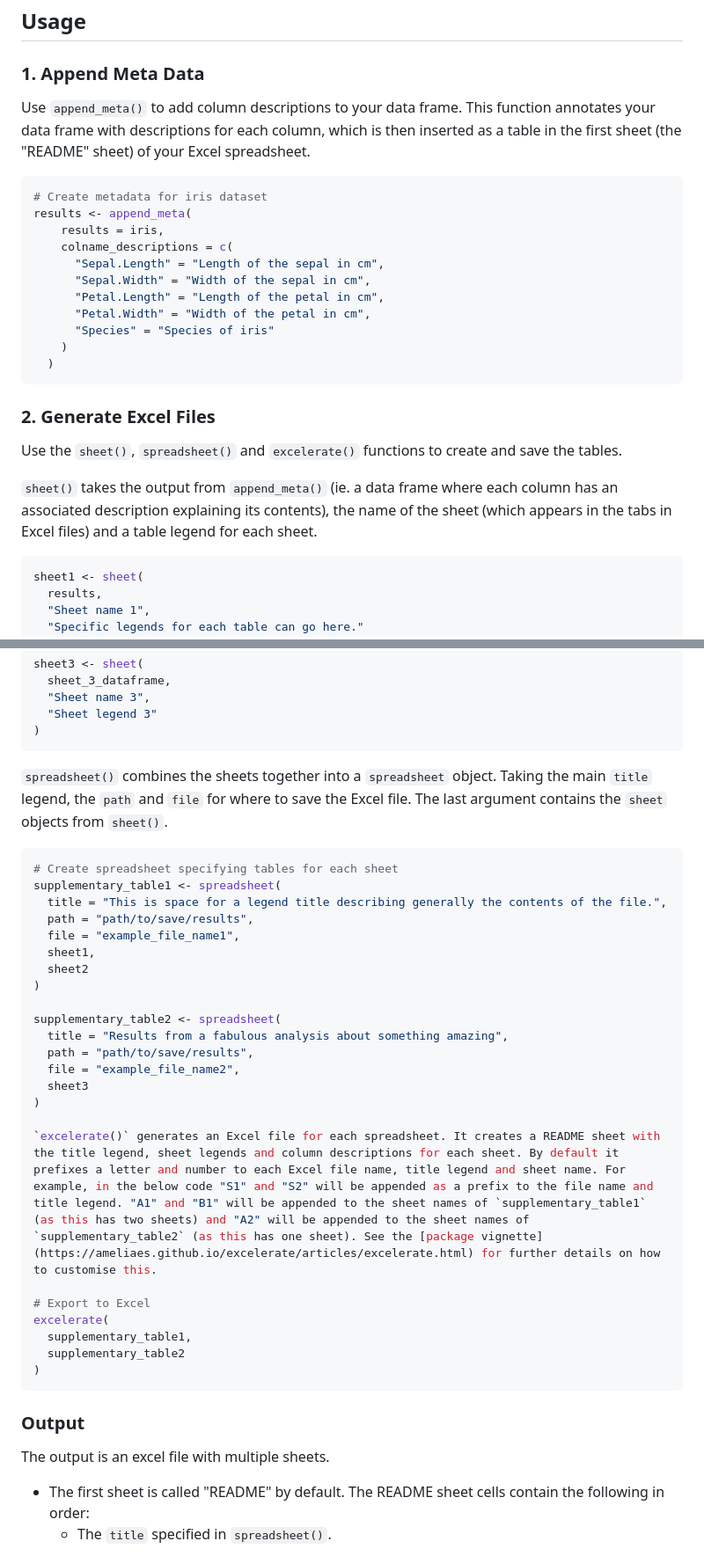
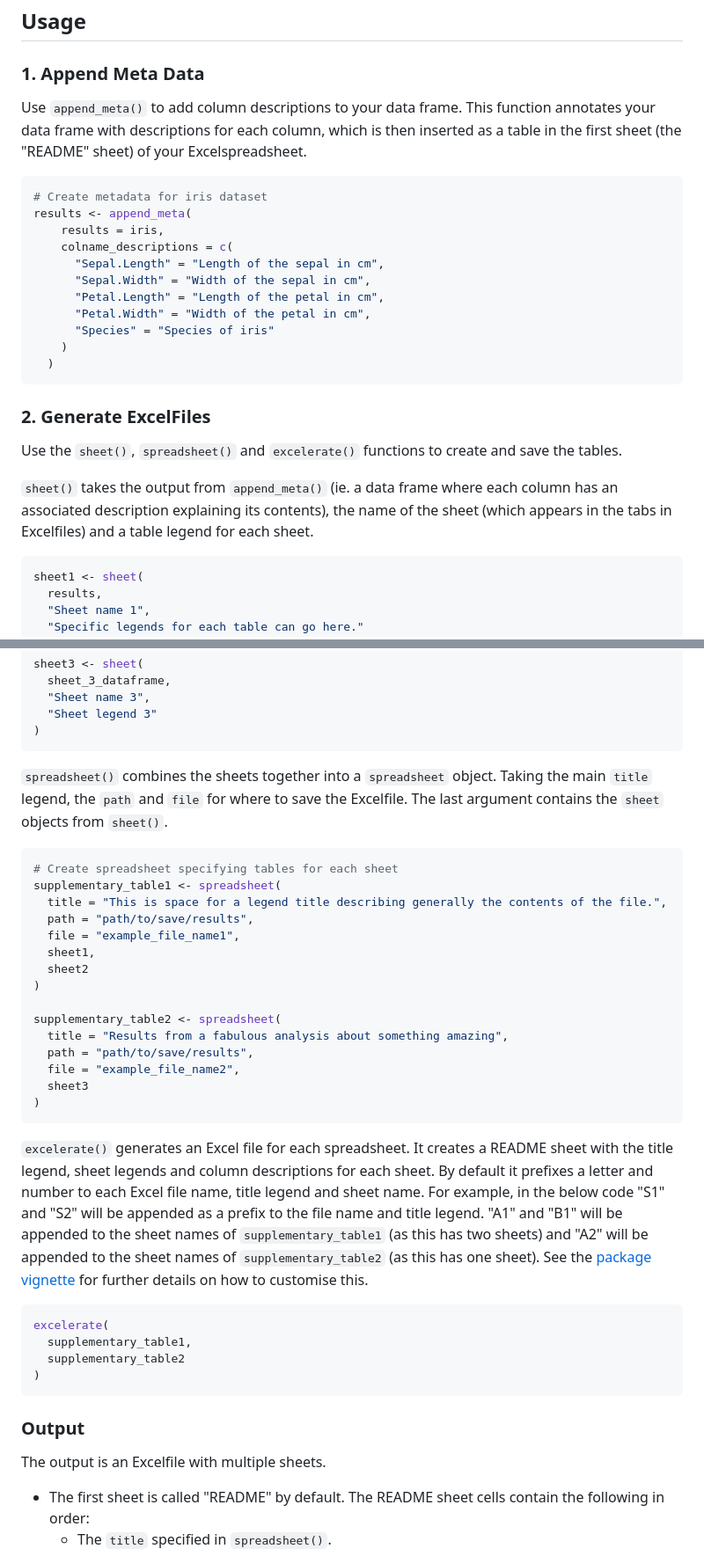
Before and after one commit to AmeliaES/excelerate, a Markdown page: README.md, 2 parts joined by grey strips. Shown: that part at 88% size. GitHub-like rendering.

Commit message:
fix typo

````diff
--- a/README.md
+++ b/README.md
@@ -26,7 +26,7 @@ library(excelerate)
 
 ### 1. Append Meta Data
 
-Use `append_meta()` to add column descriptions to your data frame. This function annotates your data frame with descriptions for each column, which is then inserted as a table in the first sheet (the "README" sheet) of your Excel spreadsheet.
+Use `append_meta()` to add column descriptions to your data frame. This function annotates your data frame with descriptions for each column, which is then inserted as a table in the first sheet (the "README" sheet) of your Excelspreadsheet.
 
 ``` r
 # Create metadata for iris dataset
@@ -42,11 +42,11 @@ results <- append_meta(
   )
 ```
 
-### 2. Generate Excel Files
+### 2. Generate ExcelFiles
 
 Use the `sheet()`, `spreadsheet()` and `excelerate()` functions to create and save the tables.
 
-`sheet()` takes the output from `append_meta()` (ie. a data frame where each column has an associated description explaining its contents), the name of the sheet (which appears in the tabs in Excel files) and a table legend for each sheet.
+`sheet()` takes the output from `append_meta()` (ie. a data frame where each column has an associated description explaining its contents), the name of the sheet (which appears in the tabs in Excelfiles) and a table legend for each sheet.
 
 ```r
 sheet1 <- sheet(
@@ -68,7 +68,7 @@ sheet3 <- sheet(
 )
 ```
 
-`spreadsheet()` combines the sheets together into a `spreadsheet` object. Taking the main `title` legend, the `path` and `file` for where to save the Excel file. The last argument contains the `sheet` objects from `sheet()`.
+`spreadsheet()` combines the sheets together into a `spreadsheet` object. Taking the main `title` legend, the `path` and `file` for where to save the Excelfile. The last argument contains the `sheet` objects from `sheet()`.
 
 ``` r
 # Create spreadsheet specifying tables for each sheet
@@ -86,10 +86,11 @@ supplementary_table2 <- spreadsheet(
   file = "example_file_name2",
   sheet3
 )
+```
 
 `excelerate()` generates an Excel file for each spreadsheet. It creates a README sheet with the title legend, sheet legends and column descriptions for each sheet. By default it prefixes a letter and number to each Excel file name, title legend and sheet name. For example, in the below code "S1" and "S2" will be appended as a prefix to the file name and title legend. "A1" and "B1" will be appended to the sheet names of `supplementary_table1` (as this has two sheets) and "A2" will be appended to the sheet names of `supplementary_table2` (as this has one sheet). See the [package vignette](https://ameliaes.github.io/excelerate/articles/excelerate.html) for further details on how to customise this.
 
-# Export to Excel
+```r
 excelerate(
   supplementary_table1,
   supplementary_table2
@@ -97,7 +98,7 @@ excelerate(
 ```
 ### Output
 
-The output is an excel file with multiple sheets.
+The output is an Excelfile with multiple sheets.
 
 - The first sheet is called "README" by default.
   The README sheet cells contain the following in order:
````
Also changed, not shown: other parts of README.md (+1 -1 lines).
